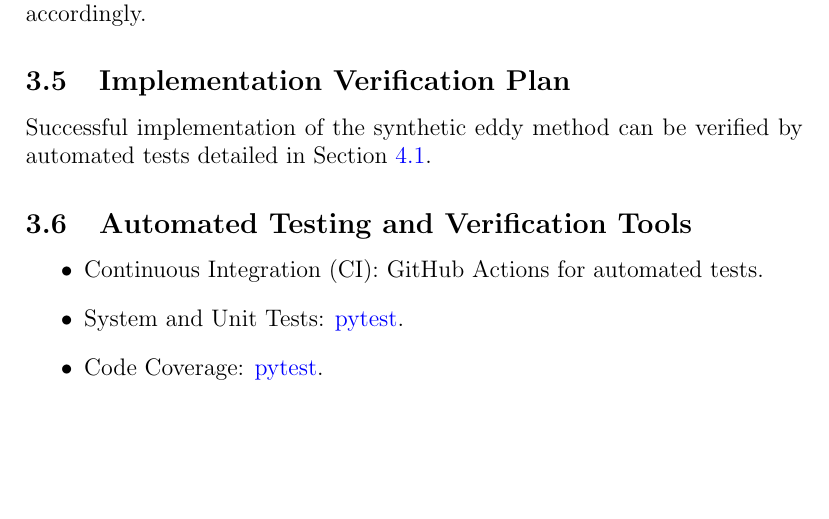
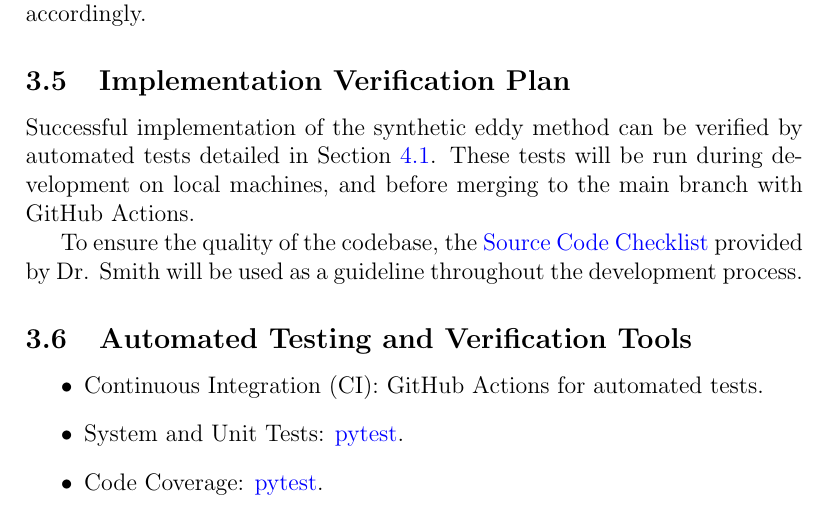
Before and after one commit to omltcat/turbulent-flow, a LaTeX document (docs/VnVPlan/VnVPlan.tex): part of page 9 of 22, cut so that both start at the same text, the shorter picture padded with empty space. Compiled offline with pdfLaTeX.

Commit message:
VnV: Add code quality checklist Fixes #58

```diff
--- a/docs/VnVPlan/VnVPlan.tex
+++ b/docs/VnVPlan/VnVPlan.tex
@@ -215,7 +215,9 @@ The VnV plan is reviewed by Cynthia Liu, Morteza Mirzaei and Dr. Spencer Smith t
 
 \subsection{Implementation Verification Plan}
 
-Successful implementation of the synthetic eddy method can be verified by automated tests detailed in Section \ref{FuncTest}.
+Successful implementation of the synthetic eddy method can be verified by automated tests detailed in Section \ref{FuncTest}. These tests will be run during development on local machines, and before merging to the main branch with GitHub Actions.
+
+To ensure the quality of the codebase, the \href{https://github.com/omltcat/turbulent-flow/blob/main/docs/Checklists/Code-Checklist.pdf}{Source Code Checklist} provided by Dr. Smith will be used as a guideline throughout the development process.
 
 % \wss{You should at least point to the tests listed in this document and the unit
 %   testing plan.}
```
Also changed, not shown: docs/VnVPlan/VnVPlan.pdf.
